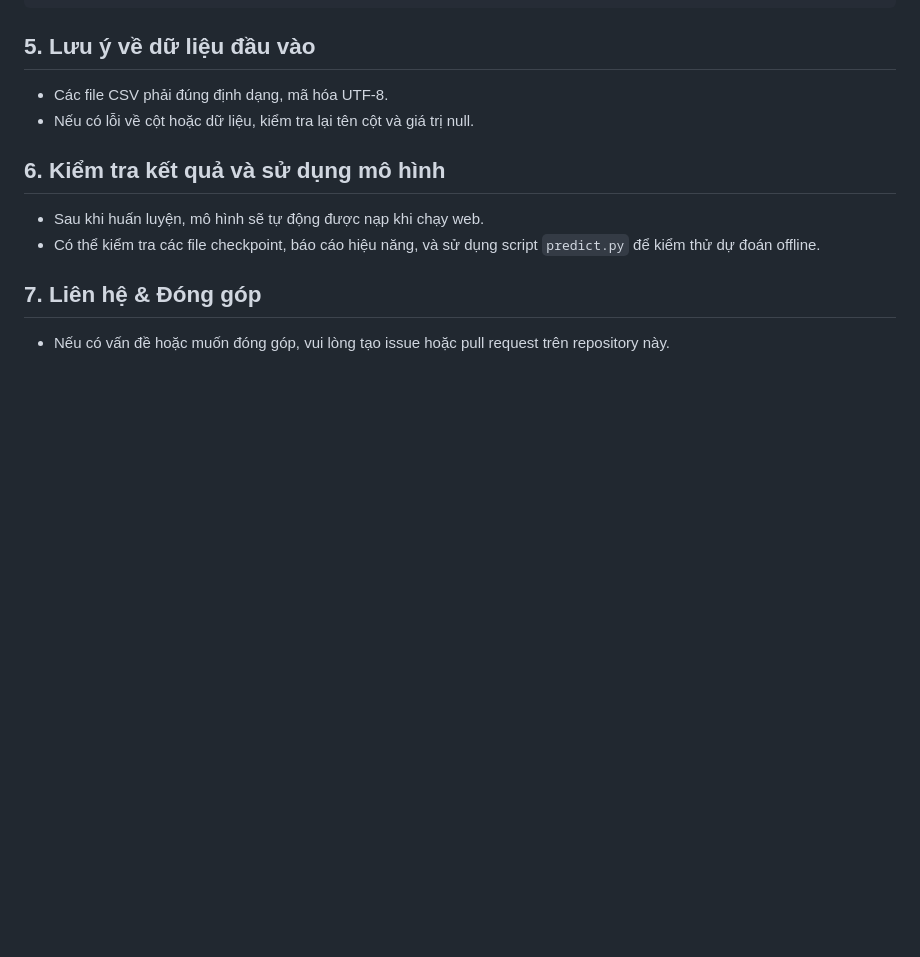
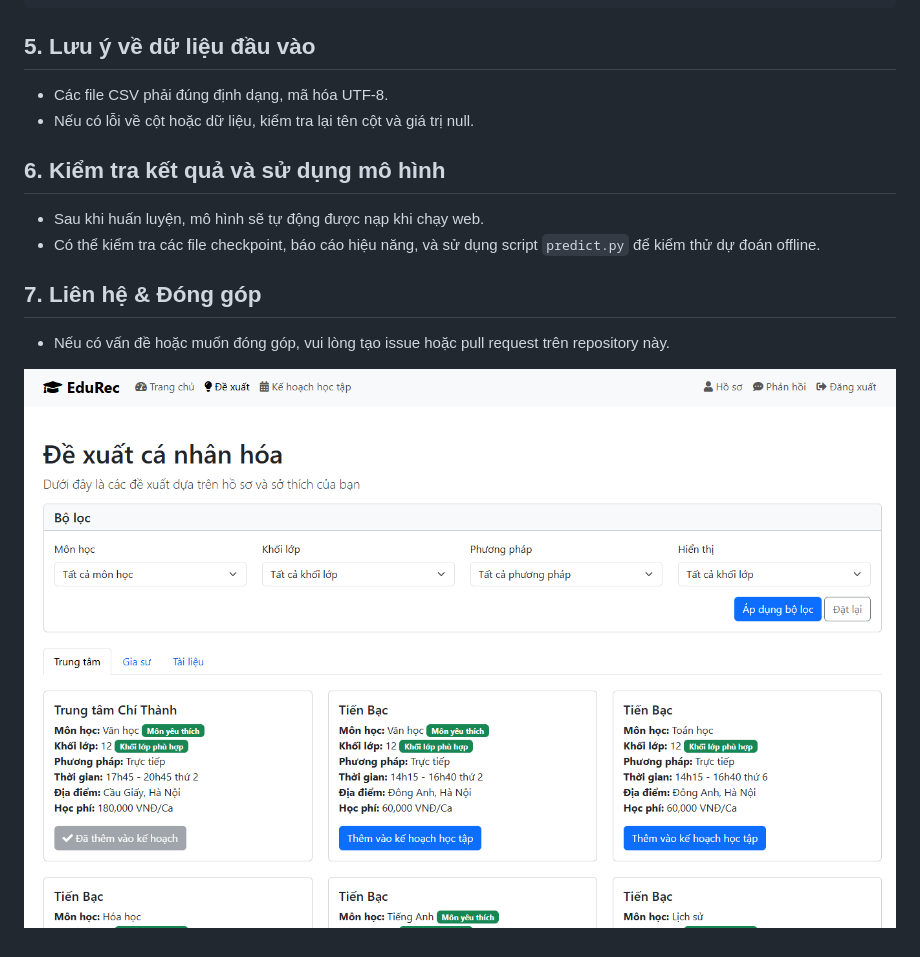
Before and after one commit to TranBang5/CDCN-Final, a Markdown page: README.md, the part around the change. Drawn GitHub-style; pictures changed too: demo.png (added); blank space fills up the shorter version.

Commit message:
final version + readme

```diff
--- a/README.md
+++ b/README.md
@@ -67,3 +67,5 @@ models/recommenders/
 
 ## 7. Liên hệ & Đóng góp
 - Nếu có vấn đề hoặc muốn đóng góp, vui lòng tạo issue hoặc pull request trên repository này.
+
+![alt text](demo.png)
```
